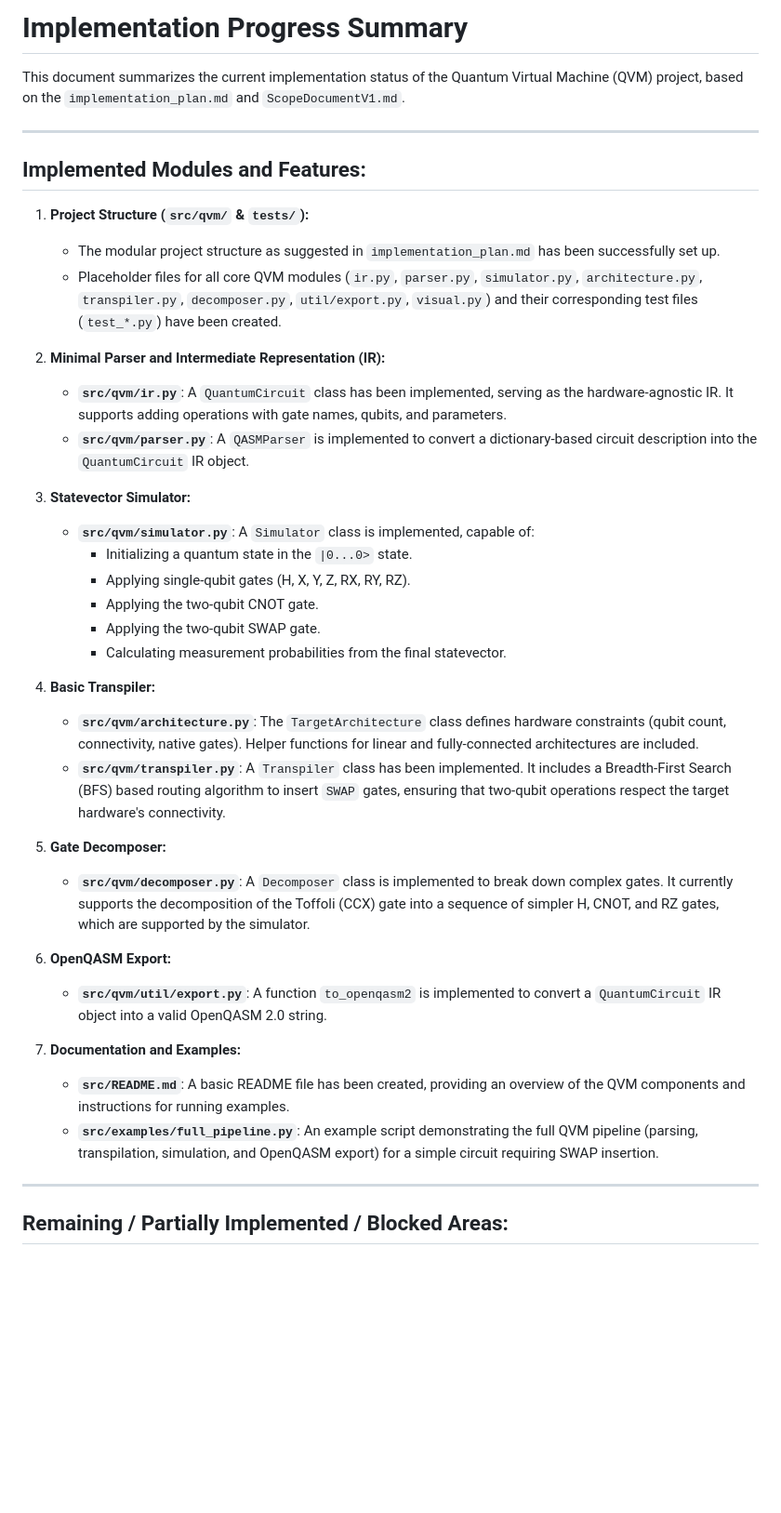
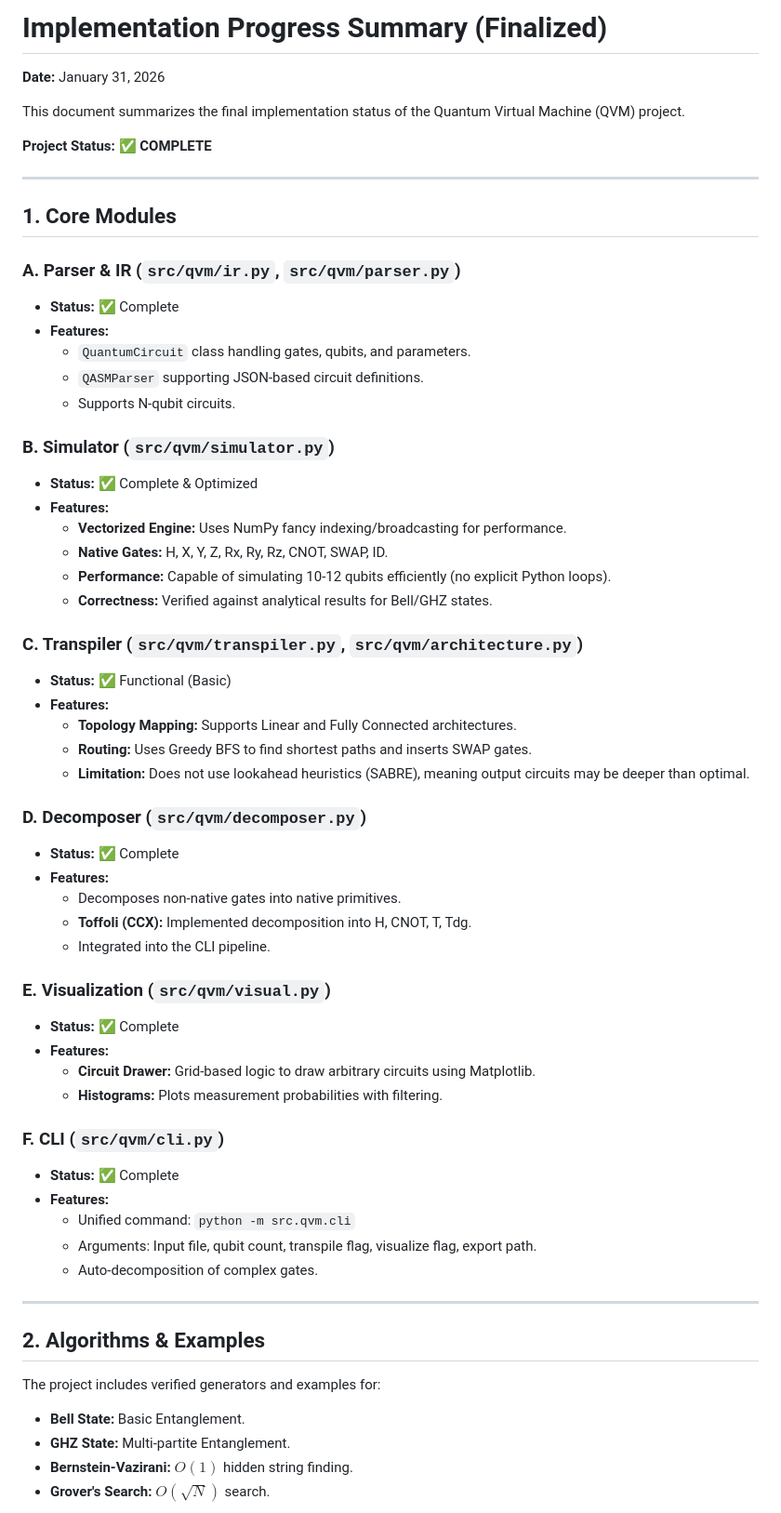
Before and after one commit to qayumXD/quantum-virtual-machine, a Markdown page: docs/steps/implementation_progress.md, the part around one of its changes. Shown at 93% size. Drawn GitHub-style; blank space fills up the shorter version.

Commit message:
docs: Finalize implementation progress and add future enhancements roadmap

```diff
--- a/docs/steps/implementation_progress.md
+++ b/docs/steps/implementation_progress.md
@@ -1,42 +1,62 @@
-# Implementation Progress Summary
+# Implementation Progress Summary (Finalized)
+**Date:** January 31, 2026
 
-This document summarizes the current implementation status of the Quantum Virtual Machine (QVM) project, based on the `implementation_plan.md` and `ScopeDocumentV1.md`.
+This document summarizes the final implementation status of the Quantum Virtual Machine (QVM) project.
+
+**Project Status:** ✅ **COMPLETE**
 
 ---
 
-## Implemented Modules and Features:
+## 1. Core Modules
 
-1.  **Project Structure (`src/qvm/` & `tests/`):**
-    *   The modular project structure as suggested in `implementation_plan.md` has been successfully set up.
-    *   Placeholder files for all core QVM modules (`ir.py`, `parser.py`, `simulator.py`, `architecture.py`, `transpiler.py`, `decomposer.py`, `util/export.py`, `visual.py`) and their corresponding test files (`test_*.py`) have been created.
+### A. Parser & IR (`src/qvm/ir.py`, `src/qvm/parser.py`)
+*   **Status:** ✅ Complete
+*   **Features:**
+    *   `QuantumCircuit` class handling gates, qubits, and parameters.
+    *   `QASMParser` supporting JSON-based circuit definitions.
+    *   Supports N-qubit circuits.
 
-2.  **Minimal Parser and Intermediate Representation (IR):**
-    *   **`src/qvm/ir.py`**: A `QuantumCircuit` class has been implemented, serving as the hardware-agnostic IR. It supports adding operations with gate names, qubits, and parameters.
-    *   **`src/qvm/parser.py`**: A `QASMParser` is implemented to convert a dictionary-based circuit description into the `QuantumCircuit` IR object.
+### B. Simulator (`src/qvm/simulator.py`)
+*   **Status:** ✅ Complete & Optimized
+*   **Features:**
+    *   **Vectorized Engine:** Uses NumPy fancy indexing/broadcasting for performance.
+    *   **Native Gates:** H, X, Y, Z, Rx, Ry, Rz, CNOT, SWAP, ID.
+    *   **Performance:** Capable of simulating 10-12 qubits efficiently (no explicit Python loops).
+    *   **Correctness:** Verified against analytical results for Bell/GHZ states.
 
-3.  **Statevector Simulator:**
-    *   **`src/qvm/simulator.py`**: A `Simulator` class is implemented, capable of:
-        *   Initializing a quantum state in the `|0...0>` state.
-        *   Applying single-qubit gates (H, X, Y, Z, RX, RY, RZ).
-        *   Applying the two-qubit CNOT gate.
-        *   Applying the two-qubit SWAP gate.
-        *   Calculating measurement probabilities from the final statevector.
+### C. Transpiler (`src/qvm/transpiler.py`, `src/qvm/architecture.py`)
+*   **Status:** ✅ Functional (Basic)
+*   **Features:**
+    *   **Topology Mapping:** Supports Linear and Fully Connected architectures.
+    *   **Routing:** Uses Greedy BFS to find shortest paths and inserts SWAP gates.
+    *   **Limitation:** Does not use lookahead heuristics (SABRE), meaning output circuits may be deeper than optimal.
 
-4.  **Basic Transpiler:**
-    *   **`src/qvm/architecture.py`**: The `TargetArchitecture` class defines hardware constraints (qubit count, connectivity, native gates). Helper functions for linear and fully-connected architectures are included.
-    *   **`src/qvm/transpiler.py`**: A `Transpiler` class has been implemented. It includes a Breadth-First Search (BFS) based routing algorithm to insert `SWAP` gates, ensuring that two-qubit operations respect the target hardware's connectivity.
+### D. Decomposer (`src/qvm/decomposer.py`)
+*   **Status:** ✅ Complete
+*   **Features:**
+    *   Decomposes non-native gates into native primitives.
+    *   **Toffoli (CCX):** Implemented decomposition into H, CNOT, T, Tdg.
+    *   Integrated into the CLI pipeline.
 
-5.  **Gate Decomposer:**
-    *   **`src/qvm/decomposer.py`**: A `Decomposer` class is implemented to break down complex gates. It currently supports the decomposition of the Toffoli (CCX) gate into a sequence of simpler H, CNOT, and RZ gates, which are supported by the simulator.
+### E. Visualization (`src/qvm/visual.py`)
+*   **Status:** ✅ Complete
+*   **Features:**
+    *   **Circuit Drawer:** Grid-based logic to draw arbitrary circuits using Matplotlib.
+    *   **Histograms:** Plots measurement probabilities with filtering.
 
-6.  **OpenQASM Export:**
-    *   **`src/qvm/util/export.py`**: A function `to_openqasm2` is implemented to convert a `QuantumCircuit` IR object into a valid OpenQASM 2.0 string.
-
-7.  **Documentation and Examples:**
-    *   **`src/README.md`**: A basic README file has been created, providing an overview of the QVM components and instructions for running examples.
-    *   **`src/examples/full_pipeline.py`**: An example script demonstrating the full QVM pipeline (parsing, transpilation, simulation, and OpenQASM export) for a simple circuit requiring SWAP insertion.
+### F. CLI (`src/qvm/cli.py`)
+*   **Status:** ✅ Complete
+*   **Features:**
+    *   Unified command: `python -m src.qvm.cli`
+    *   Arguments: Input file, qubit count, transpile flag, visualize flag, export path.
+    *   Auto-decomposition of complex gates.
 
 ---
 
-## Remaining / Partially Implemented / Blocked Areas:
+## 2. Algorithms & Examples
+The project includes verified generators and examples for:
+*   **Bell State:** Basic Entanglement.
+*   **GHZ State:** Multi-partite Entanglement.
+*   **Bernstein-Vazirani:** $O(1)$ hidden string finding.
+*   **Grover's Search:** $O(\sqrt{N})$ search.
 
```
Also changed, not shown: other parts of docs/steps/implementation_progress.md (+17 -21 lines), docs/steps/future_enhancements.md (added, +67 -0 lines).
